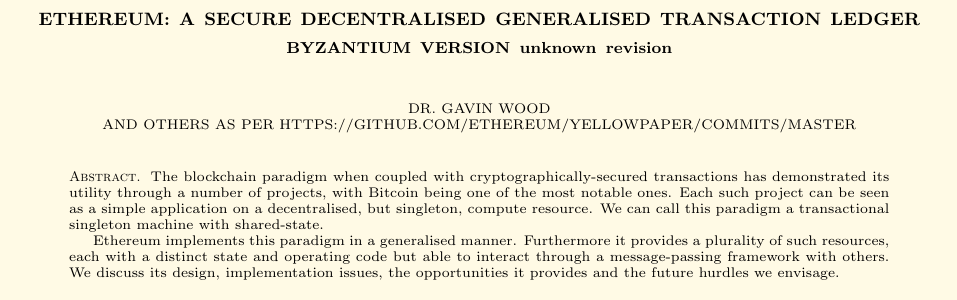
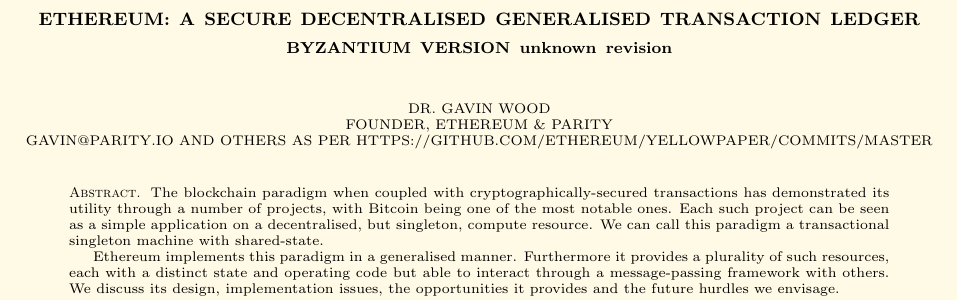
Before and after one commit to ethereum/yellowpaper, a LaTeX paper (Paper.tex): part of page 1 of 37, cut so that both start at the same text. Compiled offline with pdfLaTeX; a LaTeX package or settings file that is missing is left out.

Commit message:
Re add Gavin contact info

```diff
--- a/Paper.tex
+++ b/Paper.tex
@@ -64,7 +64,9 @@
 \title{Ethereum: A Secure Decentralised Generalised Transaction Ledger \\ {\smaller \textbf{Byzantium version \YellowPaperVersionNumber}}}
 \author{
     Dr. Gavin Wood\\
-    and others as per https://github.com/ethereum/yellowpaper/commits/master
+    Founder, Ethereum \& Parity\\
+    gavin@parity.io
+    And others as per https://github.com/ethereum/yellowpaper/commits/master
 }
 \begin{document}
 
```
